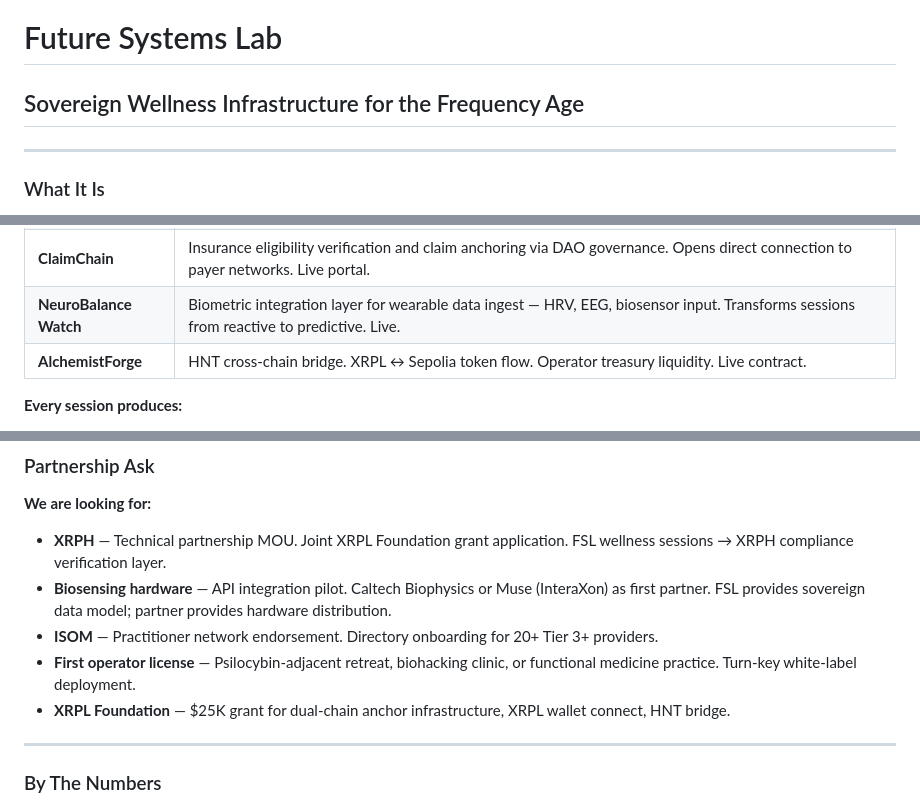
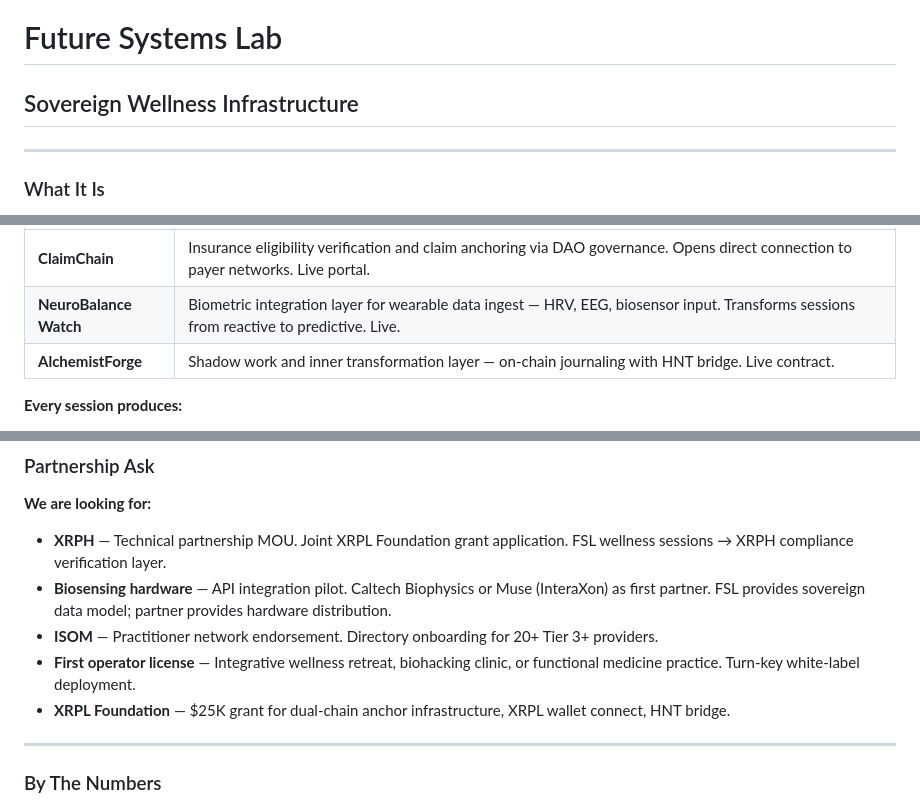
Before and after one commit to Future-Systems-Lab/fsl-command-center, a Markdown page: docs/FSL-One-Pager.md, 3 parts joined by grey strips. GitHub-like rendering.

Commit message:
Polish FSL one-pager — tagline, AlchemistForge description, partner language

```diff
--- a/docs/FSL-One-Pager.md
+++ b/docs/FSL-One-Pager.md
@@ -1,5 +1,5 @@
 # Future Systems Lab
-## Sovereign Wellness Infrastructure for the Frequency Age
+## Sovereign Wellness Infrastructure
 
 ---
 
@@ -19,7 +19,7 @@ We are not a healthcare provider. We are not Calm. We are the rails.
 | **EncryptHealth** | The shared API spine — session logging, ML wellness recommendations, provider registry, biometric ingest, FHIR export, XRPL dual-chain anchoring. Live. |
 | **ClaimChain** | Insurance eligibility verification and claim anchoring via DAO governance. Opens direct connection to payer networks. Live portal. |
 | **NeuroBalance Watch** | Biometric integration layer for wearable data ingest — HRV, EEG, biosensor input. Transforms sessions from reactive to predictive. Live. |
-| **AlchemistForge** | HNT cross-chain bridge. XRPL ↔ Sepolia token flow. Operator treasury liquidity. Live contract. |
+| **AlchemistForge** | Shadow work and inner transformation layer — on-chain journaling with HNT bridge. Live contract. |
 
 **Every session produces:**
 - 1 HNT minted to user wallet (Sepolia ERC-20, deployer pays gas)
@@ -79,7 +79,7 @@ FSL is the wellness consumer layer that feeds XRPH's HIPAA-grade healthcare infr
 - **XRPH** — Technical partnership MOU. Joint XRPL Foundation grant application. FSL wellness sessions → XRPH compliance verification layer.
 - **Biosensing hardware** — API integration pilot. Caltech Biophysics or Muse (InteraXon) as first partner. FSL provides sovereign data model; partner provides hardware distribution.
 - **ISOM** — Practitioner network endorsement. Directory onboarding for 20+ Tier 3+ providers.
-- **First operator license** — Psilocybin-adjacent retreat, biohacking clinic, or functional medicine practice. Turn-key white-label deployment.
+- **First operator license** — Integrative wellness retreat, biohacking clinic, or functional medicine practice. Turn-key white-label deployment.
 - **XRPL Foundation** — $25K grant for dual-chain anchor infrastructure, XRPL wallet connect, HNT bridge.
 
 ---
```
